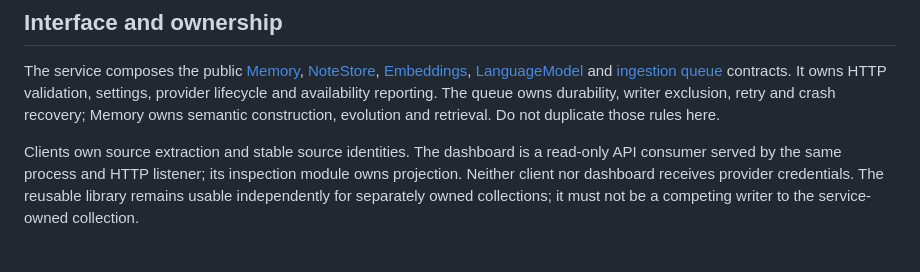
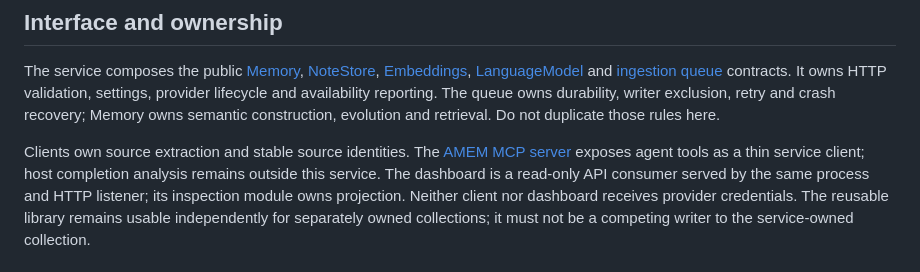
Before and after one commit to saintiago/agentic-memory, a Markdown page: docs/service.md, the part around the change. GitHub-like rendering.

Commit message:
Document AMEM memory MCP tools

```diff
--- a/docs/service.md
+++ b/docs/service.md
@@ -15,7 +15,8 @@ The service composes the public [Memory](memory.md), [NoteStore](note-store.md),
 and availability reporting. The queue owns durability, writer exclusion, retry and crash recovery;
 Memory owns semantic construction, evolution and retrieval. Do not duplicate those rules here.
 
-Clients own source extraction and stable source identities. The dashboard is a read-only API
+Clients own source extraction and stable source identities. The [AMEM MCP server](mcp.md) exposes
+agent tools as a thin service client; host completion analysis remains outside this service. The dashboard is a read-only API
 consumer served by the same process and HTTP listener; its inspection module owns projection. Neither client
 nor dashboard receives provider credentials. The reusable library remains usable independently for
 separately owned collections; it must not be a competing writer to the service-owned collection.
```
Also changed, not shown: AGENTS.md (+1 -0 lines), docs/mcp.md (added, +44 -0 lines).
